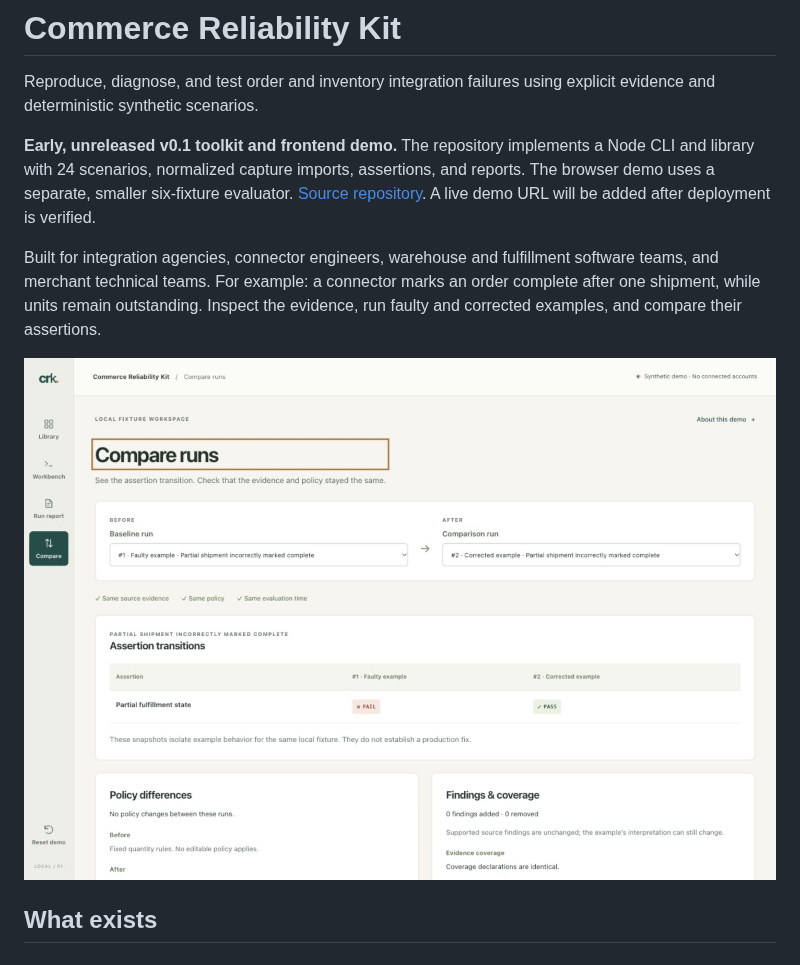
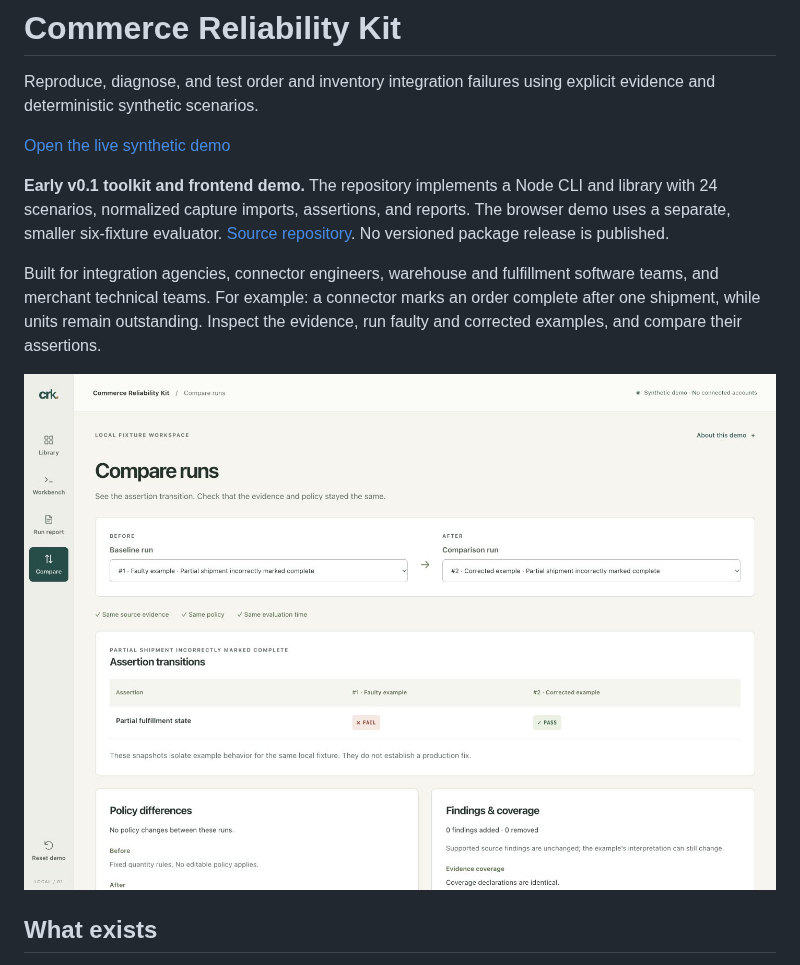
Before and after one commit to SafetyMP/commerce-reliability-kit, a Markdown page: README.md, the part around the change. GitHub-like rendering; pictures changed too: docs/assets/demo-comparison.jpg.

Commit message:
Link the verified live demo and refresh its screenshot

```diff
--- a/README.md
+++ b/README.md
@@ -2,7 +2,9 @@
 
 Reproduce, diagnose, and test order and inventory integration failures using explicit evidence and deterministic synthetic scenarios.
 
-**Early, unreleased v0.1 toolkit and frontend demo.** The repository implements a Node CLI and library with 24 scenarios, normalized capture imports, assertions, and reports. The browser demo uses a separate, smaller six-fixture evaluator. [Source repository](https://github.com/SafetyMP/commerce-reliability-kit). A live demo URL will be added after deployment is verified.
+[Open the live synthetic demo](https://safetymp.github.io/commerce-reliability-kit/)
+
+**Early v0.1 toolkit and frontend demo.** The repository implements a Node CLI and library with 24 scenarios, normalized capture imports, assertions, and reports. The browser demo uses a separate, smaller six-fixture evaluator. [Source repository](https://github.com/SafetyMP/commerce-reliability-kit). No versioned package release is published.
 
 Built for integration agencies, connector engineers, warehouse and fulfillment software teams, and merchant technical teams. For example: a connector marks an order complete after one shipment, while units remain outstanding. Inspect the evidence, run faulty and corrected examples, and compare their assertions.
 
```
Also changed, not shown: docs/deployment.md (+1 -1 lines).
